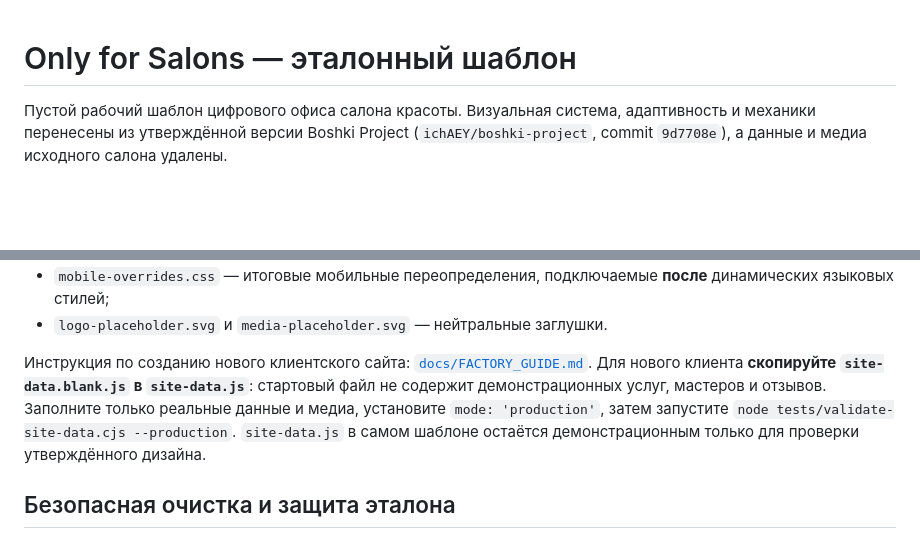
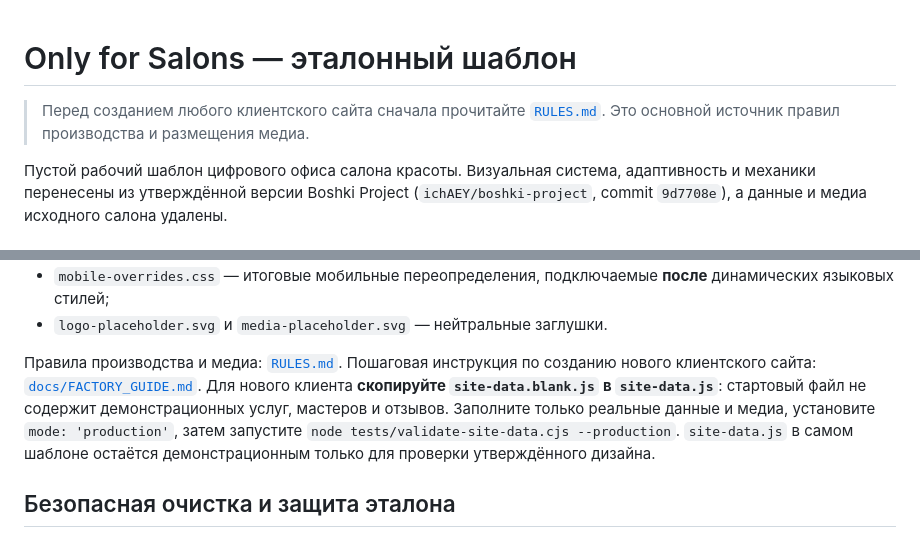
Before and after one commit to ichAEY/Shablon-only-for-salons, a Markdown page: README.md, 2 parts joined by grey strips. Rendered like a GitHub page; blank space fills up the shorter version.

Commit message:
Link salon production rules

```diff
--- a/README.md
+++ b/README.md
@@ -1,4 +1,6 @@
 # Only for Salons — эталонный шаблон
+
+> Перед созданием любого клиентского сайта сначала прочитайте [`RULES.md`](RULES.md). Это основной источник правил производства и размещения медиа.
 
 Пустой рабочий шаблон цифрового офиса салона красоты. Визуальная система, адаптивность и механики перенесены из утверждённой версии Boshki Project (`ichAEY/boshki-project`, commit `9d7708e`), а данные и медиа исходного салона удалены.
 
@@ -41,7 +43,7 @@ python3 -m http.server 4173
 - `mobile-overrides.css` — итоговые мобильные переопределения, подключаемые **после** динамических языковых стилей;
 - `logo-placeholder.svg` и `media-placeholder.svg` — нейтральные заглушки.
 
-Инструкция по созданию нового клиентского сайта: [`docs/FACTORY_GUIDE.md`](docs/FACTORY_GUIDE.md). Для нового клиента **скопируйте `site-data.blank.js` в `site-data.js`**: стартовый файл не содержит демонстрационных услуг, мастеров и отзывов. Заполните только реальные данные и медиа, установите `mode: 'production'`, затем запустите `node tests/validate-site-data.cjs --production`. `site-data.js` в самом шаблоне остаётся демонстрационным только для проверки утверждённого дизайна.
+Правила производства и медиа: [`RULES.md`](RULES.md). Пошаговая инструкция по созданию нового клиентского сайта: [`docs/FACTORY_GUIDE.md`](docs/FACTORY_GUIDE.md). Для нового клиента **скопируйте `site-data.blank.js` в `site-data.js`**: стартовый файл не содержит демонстрационных услуг, мастеров и отзывов. Заполните только реальные данные и медиа, установите `mode: 'production'`, затем запустите `node tests/validate-site-data.cjs --production`. `site-data.js` в самом шаблоне остаётся демонстрационным только для проверки утверждённого дизайна.
 
 
 ## Безопасная очистка и защита эталона
```
